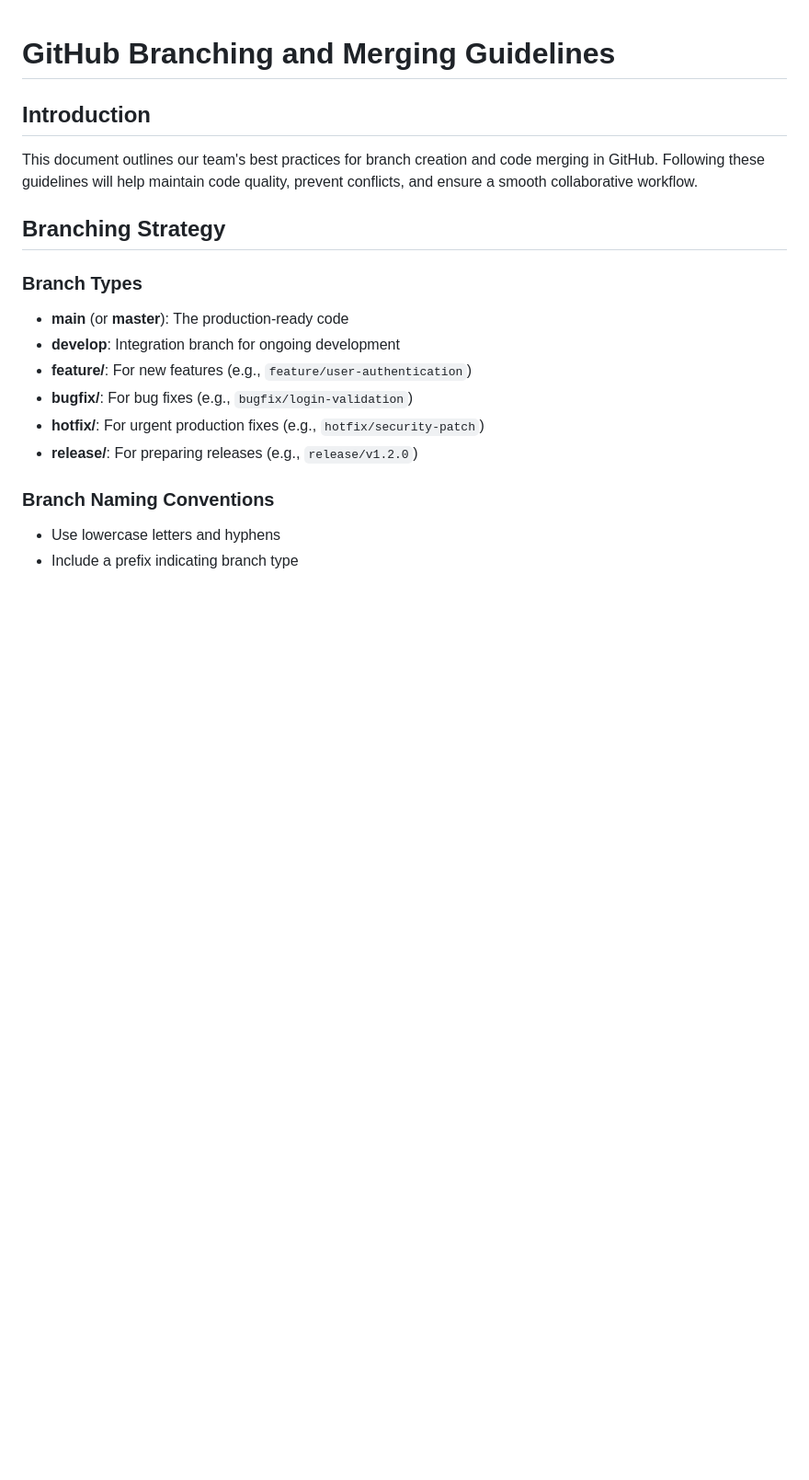
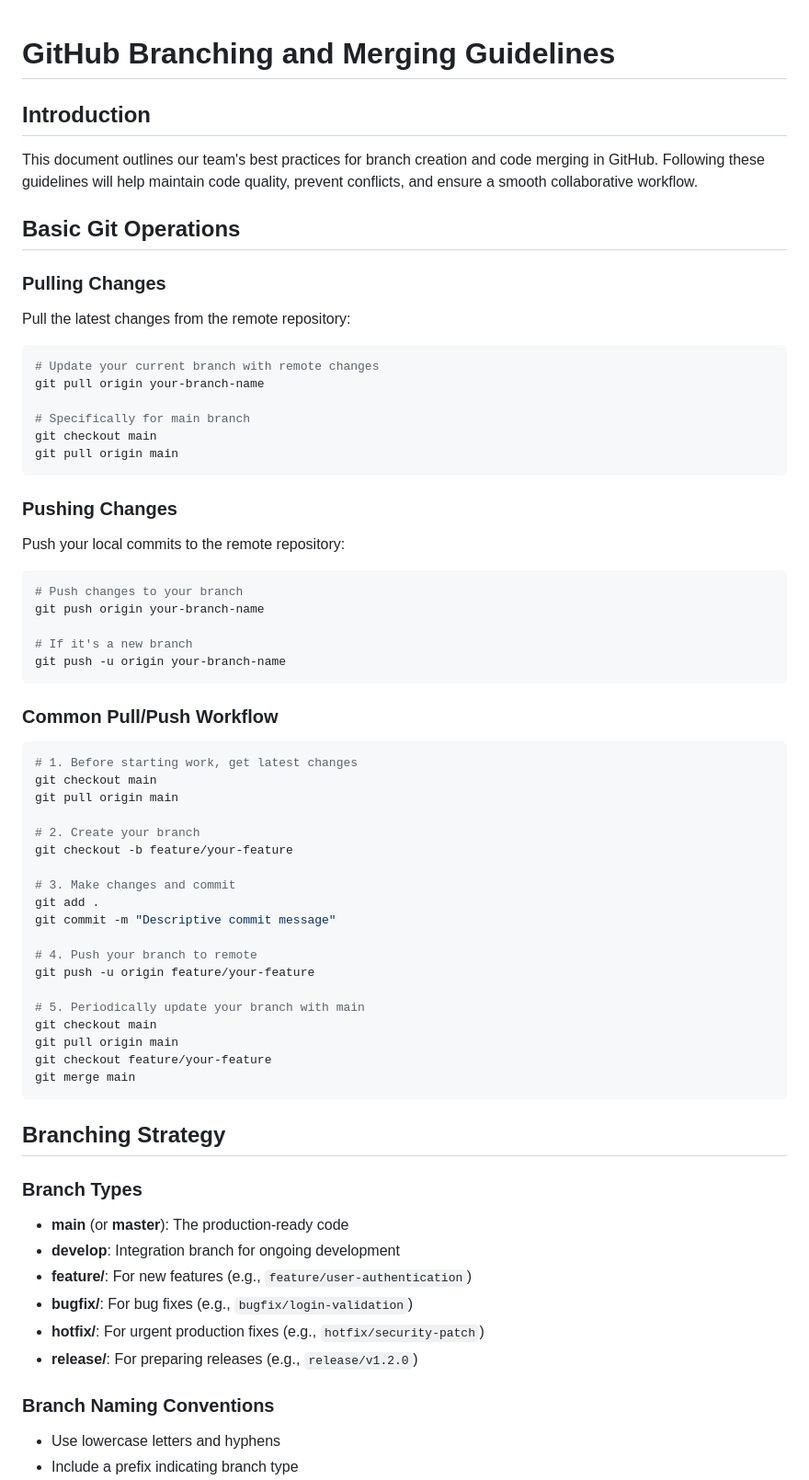
Before and after one commit to nirajan-khatri/unimarkt, a Markdown page: guidelines.md, the part around the change. Shown at 92% size. Drawn GitHub-style; blank space fills up the shorter version.

Commit message:
Added github guildelines files changes

````diff
--- a/guidelines.md
+++ b/guidelines.md
@@ -3,6 +3,57 @@
 ## Introduction
 
 This document outlines our team's best practices for branch creation and code merging in GitHub. Following these guidelines will help maintain code quality, prevent conflicts, and ensure a smooth collaborative workflow.
+
+## Basic Git Operations
+
+### Pulling Changes
+
+Pull the latest changes from the remote repository:
+
+```bash
+# Update your current branch with remote changes
+git pull origin your-branch-name
+
+# Specifically for main branch
+git checkout main
+git pull origin main
+```
+
+### Pushing Changes
+
+Push your local commits to the remote repository:
+
+```bash
+# Push changes to your branch
+git push origin your-branch-name
+
+# If it's a new branch
+git push -u origin your-branch-name
+```
+
+### Common Pull/Push Workflow
+
+```bash
+# 1. Before starting work, get latest changes
+git checkout main
+git pull origin main
+
+# 2. Create your branch
+git checkout -b feature/your-feature
+
+# 3. Make changes and commit
+git add .
+git commit -m "Descriptive commit message"
+
+# 4. Push your branch to remote
+git push -u origin feature/your-feature
+
+# 5. Periodically update your branch with main
+git checkout main
+git pull origin main
+git checkout feature/your-feature
+git merge main
+```
 
 ## Branching Strategy
 
````
